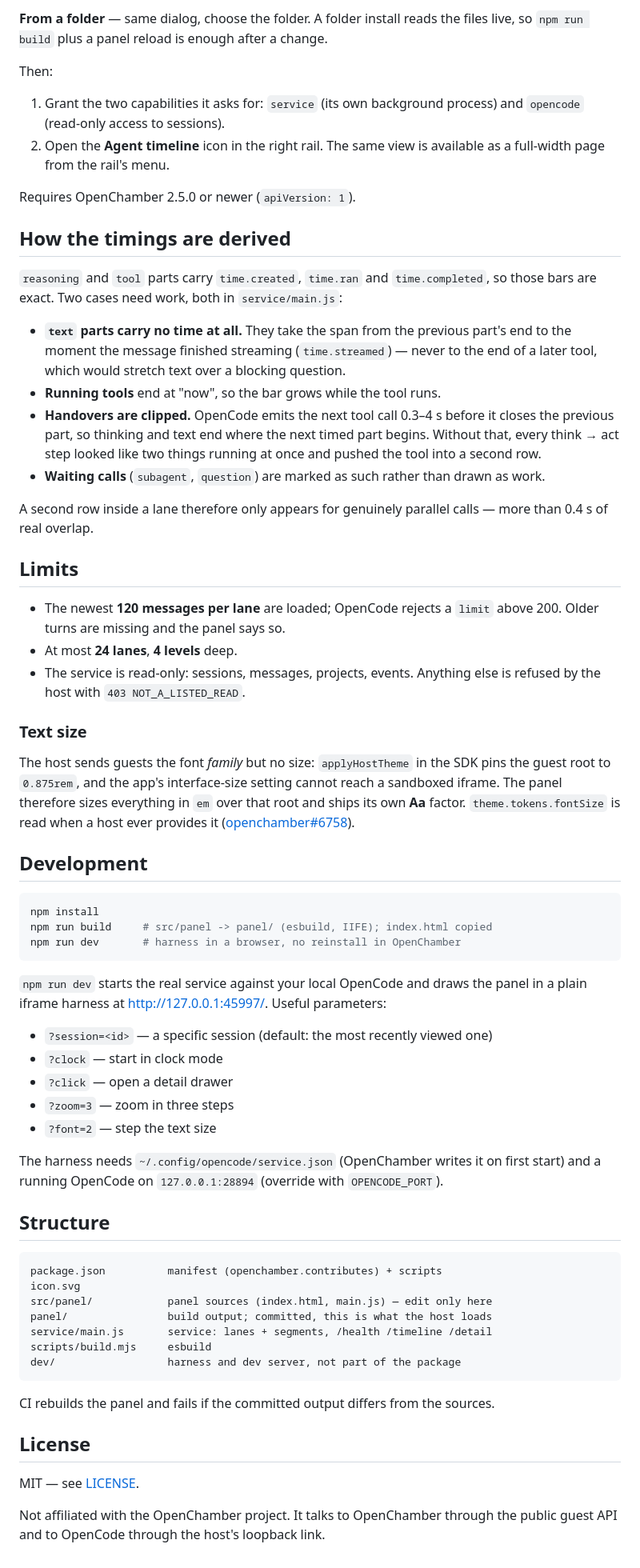
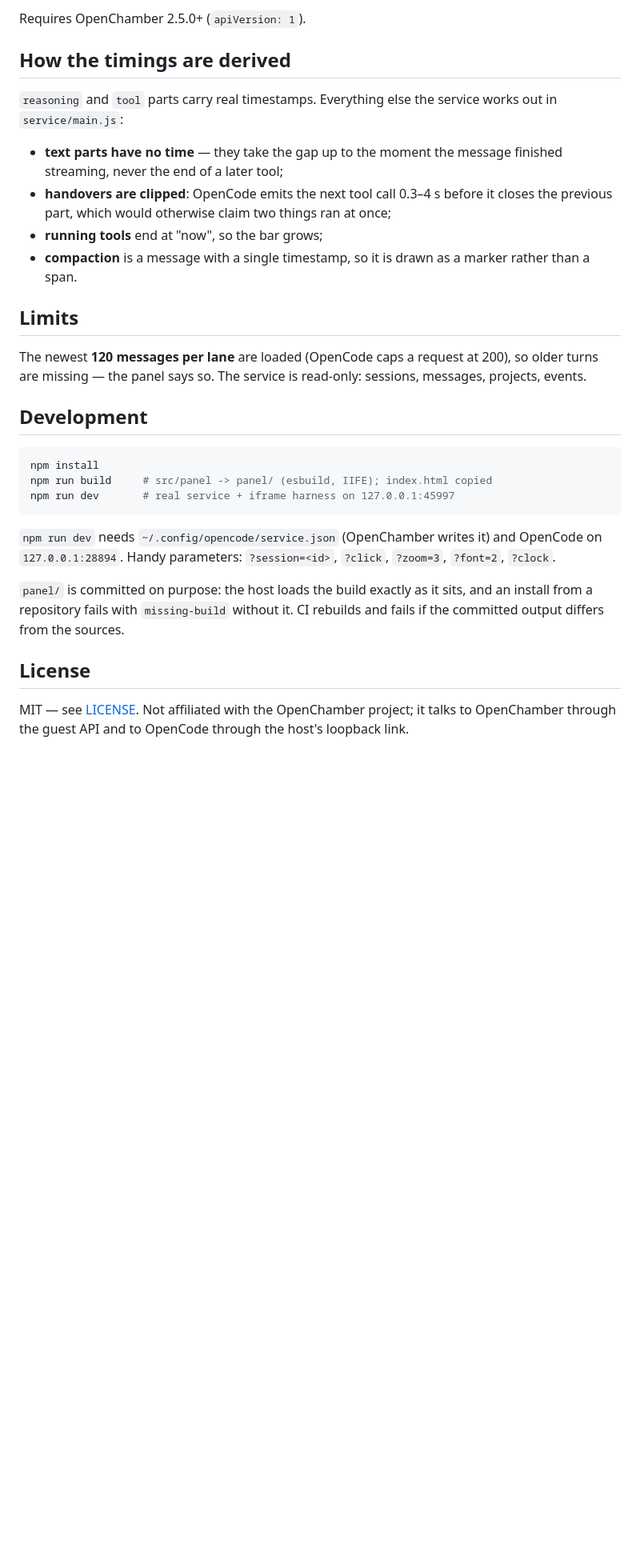
Before and after one commit to oh-codes/openchamber-agent-timeline, a Markdown page: README.md, the part around one of its changes. Shown at 80% size. Rendered like a GitHub page; blank space fills up the shorter version.

````diff
--- a/README.md
+++ b/README.md
@@ -34,68 +46,43 @@ The panel polls every 1.5 s while **any** lane is working — including a subage
 
-**From a folder** — same dialog, choose the folder. A folder install reads the files live, so `npm run build` plus a panel reload is enough after a change.
-
-Then:
-
-1. Grant the two capabilities it asks for: `service` (its own background process) and `opencode` (read-only access to sessions).
-2. Open the **Agent timeline** icon in the right rail. The same view is available as a full-width page from the rail's menu.
-
-Requires OpenChamber 2.5.0 or newer (`apiVersion: 1`).
+Requires OpenChamber 2.5.0+ (`apiVersion: 1`).
 
 ## How the timings are derived
 
-`reasoning` and `tool` parts carry `time.created`, `time.ran` and `time.completed`, so those bars are exact. Two cases need work, both in `service/main.js`:
+`reasoning` and `tool` parts carry real timestamps. Everything else the service
+works out in `service/main.js`:
 
-- **`text` parts carry no time at all.** They take the span from the previous part's end to the moment the message finished streaming (`time.streamed`) — never to the end of a later tool, which would stretch text over a blocking question.
-- **Running tools** end at "now", so the bar grows while the tool runs.
-- **Handovers are clipped.** OpenCode emits the next tool call 0.3–4 s before it closes the previous part, so thinking and text end where the next timed part begins. Without that, every think → act step looked like two things running at once and pushed the tool into a second row.
-- **Waiting calls** (`subagent`, `question`) are marked as such rather than drawn as work.
-
-A second row inside a lane therefore only appears for genuinely parallel calls — more than 0.4 s of real overlap.
+- **text parts have no time** — they take the gap up to the moment the message
+  finished streaming, never the end of a later tool;
+- **handovers are clipped**: OpenCode emits the next tool call 0.3–4 s before it
+  closes the previous part, which would otherwise claim two things ran at once;
+- **running tools** end at "now", so the bar grows;
+- **compaction** is a message with a single timestamp, so it is drawn as a
+  marker rather than a span.
 
 ## Limits
 
-- The newest **120 messages per lane** are loaded; OpenCode rejects a `limit` above 200. Older turns are missing and the panel says so.
-- At most **24 lanes**, **4 levels** deep.
-- The service is read-only: sessions, messages, projects, events. Anything else is refused by the host with `403 NOT_A_LISTED_READ`.
-
-### Text size
-
-The host sends guests the font *family* but no size: `applyHostTheme` in the SDK pins the guest root to `0.875rem`, and the app's interface-size setting cannot reach a sandboxed iframe. The panel therefore sizes everything in `em` over that root and ships its own **Aa** factor. `theme.tokens.fontSize` is read when a host ever provides it ([openchamber#6758](https://github.com/openchamber/openchamber/issues/6758)).
+The newest **120 messages per lane** are loaded (OpenCode caps a request at
+200), so older turns are missing — the panel says so. The service is read-only:
+sessions, messages, projects, events.
 
 ## Development
 
 ```bash
 npm install
 npm run build     # src/panel -> panel/ (esbuild, IIFE); index.html copied
-npm run dev       # harness in a browser, no reinstall in OpenChamber
+npm run dev       # real service + iframe harness on 127.0.0.1:45997
 ```
 
-`npm run dev` starts the real service against your local OpenCode and draws the panel in a plain iframe harness at <http://127.0.0.1:45997/>. Useful parameters:
+`npm run dev` needs `~/.config/opencode/service.json` (OpenChamber writes it) and
+OpenCode on `127.0.0.1:28894`. Handy parameters: `?session=<id>`, `?click`,
+`?zoom=3`, `?font=2`, `?clock`.
 
-- `?session=<id>` — a specific session (default: the most recently viewed one)
-- `?clock` — start in clock mode
-- `?click` — open a detail drawer
-- `?zoom=3` — zoom in three steps
-- `?font=2` — step the text size
-
-The harness needs `~/.config/opencode/service.json` (OpenChamber writes it on first start) and a running OpenCode on `127.0.0.1:28894` (override with `OPENCODE_PORT`).
-
-## Structure
-
-```
-package.json          manifest (openchamber.contributes) + scripts
-icon.svg
-src/panel/            panel sources (index.html, main.js) — edit only here
-panel/                build output; committed, this is what the host loads
-service/main.js       service: lanes + segments, /health /timeline /detail
-scripts/build.mjs     esbuild
-dev/                  harness and dev server, not part of the package
-```
-
-CI rebuilds the panel and fails if the committed output differs from the sources.
+`panel/` is committed on purpose: the host loads the build exactly as it sits,
+and an install from a repository fails with `missing-build` without it. CI
+rebuilds and fails if the committed output differs from the sources.
 
 ## License
 
-MIT — see [LICENSE](LICENSE).
-
-Not affiliated with the OpenChamber project. It talks to OpenChamber through the public guest API and to OpenCode through the host's loopback link.
+MIT — see [LICENSE](LICENSE). Not affiliated with the OpenChamber project; it
+talks to OpenChamber through the guest API and to OpenCode through the host's
+loopback link.
````
Also changed, not shown: other parts of README.md (+32 -20 lines), count-1.png (deleted), count-2.png (deleted), docs/preview.png (deleted), docs/screenshot.png (added), 1 other file.
